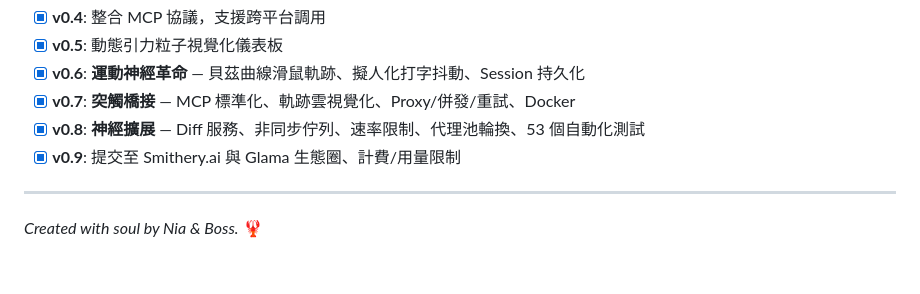
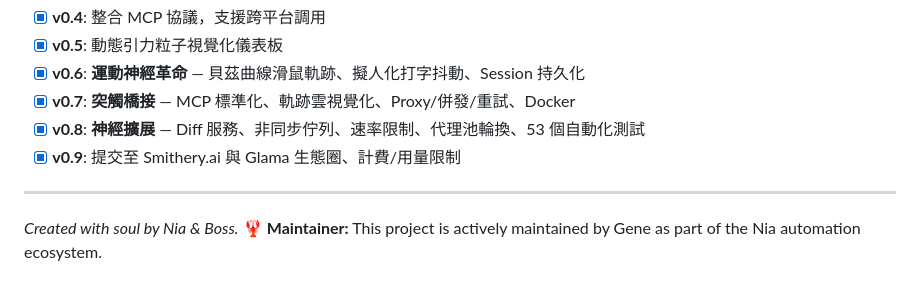
Before and after one commit to nia-atavism/nia-link, a Markdown page: README.md, the part around the change. Rendered like a GitHub page.

```diff
--- a/README.md
+++ b/README.md
@@ -388,3 +388,5 @@ docker compose logs -f
 
 ---
 *Created with soul by Nia & Boss.* 🦞
+**Maintainer:**
+This project is actively maintained by Gene as part of the Nia automation ecosystem.
```
